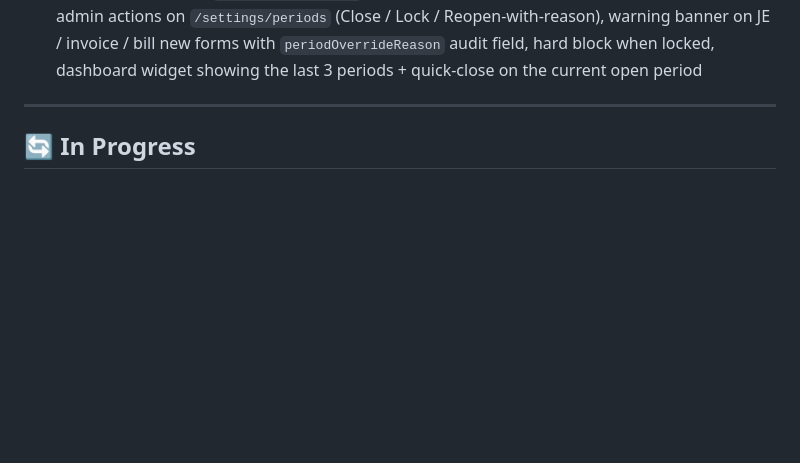
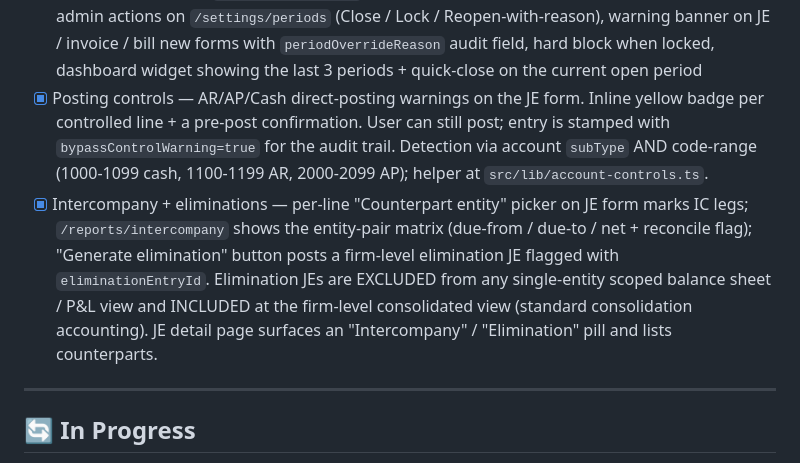
Before and after one commit to nachobeesknees/accounting-system, a Markdown page: TASKS.md, the part around the change. Drawn GitHub-style; blank space fills up the shorter version.

Commit message:
docs: mark posting controls + intercompany features done in TASKS.md
Co-Authored-By: Claude Opus 4.7 (1M context) <noreply@anthropic.com>

```diff
--- a/TASKS.md
+++ b/TASKS.md
@@ -35,6 +35,8 @@ Agents: read this file before starting work. Check off items as you complete the
 - [x] Smart searchable dropdowns (SmartSelect/Combobox) — `SmartSelect` + `SmartSelectField` at `src/components/ui/SmartSelect.tsx`; typed search, keyboard nav, grouped options, ARIA, portal positioning. Migrated every native `<select>` plus all large-list `SelectField` call-sites (accounts, customers, vendors, entities, contacts, currencies, offices, users, regions, region-groups, employees on AR aging). Small enum fields (status/kind/role/frequency) stay on native `SelectField`.
 - [x] Document OCR — upload PDF/image on new invoice/bill/contact/journal forms, Claude Haiku extracts fields and pre-fills the form; raw text saved on the record and indexed by ⌘K
 - [x] Period close / lock — `accounting_periods` table (monthly, auto-seeded for current + next year), admin actions on `/settings/periods` (Close / Lock / Reopen-with-reason), warning banner on JE / invoice / bill new forms with `periodOverrideReason` audit field, hard block when locked, dashboard widget showing the last 3 periods + quick-close on the current open period
+- [x] Posting controls — AR/AP/Cash direct-posting warnings on the JE form. Inline yellow badge per controlled line + a pre-post confirmation. User can still post; entry is stamped with `bypassControlWarning=true` for the audit trail. Detection via account `subType` AND code-range (1000-1099 cash, 1100-1199 AR, 2000-2099 AP); helper at `src/lib/account-controls.ts`.
+- [x] Intercompany + eliminations — per-line "Counterpart entity" picker on JE form marks IC legs; `/reports/intercompany` shows the entity-pair matrix (due-from / due-to / net + reconcile flag); "Generate elimination" button posts a firm-level elimination JE flagged with `eliminationEntryId`. Elimination JEs are EXCLUDED from any single-entity scoped balance sheet / P&L view and INCLUDED at the firm-level consolidated view (standard consolidation accounting). JE detail page surfaces an "Intercompany" / "Elimination" pill and lists counterparts.
 
 ---
 
```
